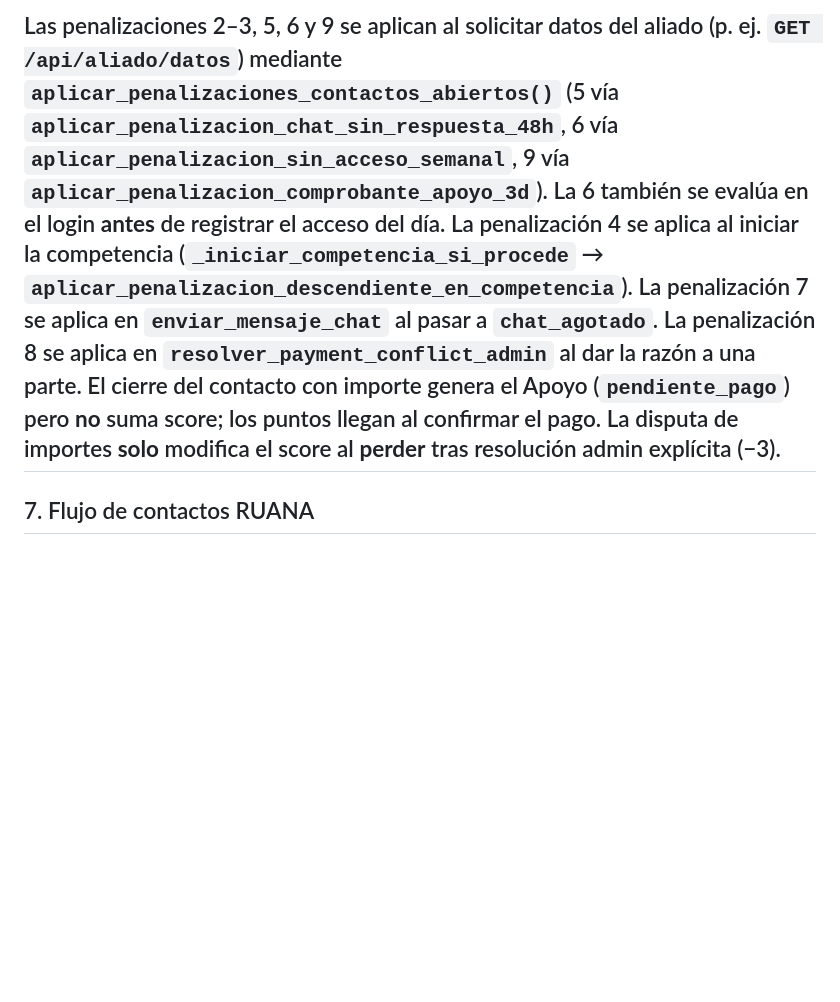
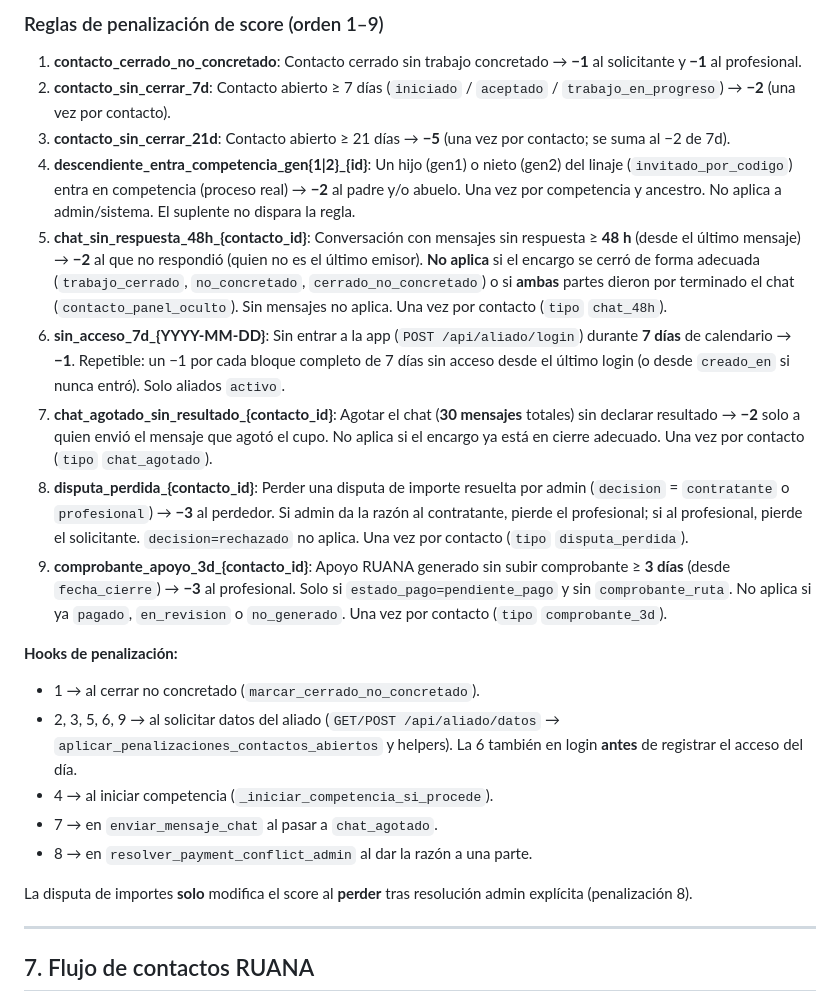
Before and after one commit to Alexande1018/RUANA, a Markdown page: RUANA/README.md, the part around one of its changes. GitHub-like rendering; blank space fills up the shorter version.

```diff
--- a/RUANA/README.md
+++ b/RUANA/README.md
@@ -194,10 +185,25 @@ Límites: máximo **5 grupos por código postal**; **un oficio principal por gru
 
-Las penalizaciones 2–3, 5, 6 y 9 se aplican al solicitar datos del aliado (p. ej. `GET /api/aliado/datos`) mediante `aplicar_penalizaciones_contactos_abiertos()` (5 vía `aplicar_penalizacion_chat_sin_respuesta_48h`, 6 vía `aplicar_penalizacion_sin_acceso_semanal`, 9 vía `aplicar_penalizacion_comprobante_apoyo_3d`). La 6 también se evalúa en el login **antes** de registrar el acceso del día.
-La penalización 4 se aplica al iniciar la competencia (`_iniciar_competencia_si_procede` → `aplicar_penalizacion_descendiente_en_competencia`).
-La penalización 7 se aplica en `enviar_mensaje_chat` al pasar a `chat_agotado`.
-La penalización 8 se aplica en `resolver_payment_conflict_admin` al dar la razón a una parte.
-El cierre del contacto con importe genera el Apoyo (`pendiente_pago`) pero **no** suma score; los puntos llegan al confirmar el pago.
-La disputa de importes **solo** modifica el score al **perder** tras resolución admin explícita (−3).
+### Reglas de penalización de score (orden 1–9)
+
+1. **contacto_cerrado_no_concretado**: Contacto cerrado sin trabajo concretado → **−1** al solicitante y **−1** al profesional.
+2. **contacto_sin_cerrar_7d**: Contacto abierto ≥ 7 días (`iniciado` / `aceptado` / `trabajo_en_progreso`) → **−2** (una vez por contacto).
+3. **contacto_sin_cerrar_21d**: Contacto abierto ≥ 21 días → **−5** (una vez por contacto; se suma al −2 de 7d).
+4. **descendiente_entra_competencia_gen{1|2}_{id}**: Un hijo (gen1) o nieto (gen2) del linaje (`invitado_por_codigo`) entra en competencia (proceso real) → **−2** al padre y/o abuelo. Una vez por competencia y ancestro. No aplica a admin/sistema. El suplente no dispara la regla.
+5. **chat_sin_respuesta_48h_{contacto_id}**: Conversación con mensajes sin respuesta ≥ **48 h** (desde el último mensaje) → **−2** al que no respondió (quien no es el último emisor). **No aplica** si el encargo se cerró de forma adecuada (`trabajo_cerrado`, `no_concretado`, `cerrado_no_concretado`) o si **ambas** partes dieron por terminado el chat (`contacto_panel_oculto`). Sin mensajes no aplica. Una vez por contacto (`tipo` `chat_48h`).
+6. **sin_acceso_7d_{YYYY-MM-DD}**: Sin entrar a la app (`POST /api/aliado/login`) durante **7 días** de calendario → **−1**. Repetible: un −1 por cada bloque completo de 7 días sin acceso desde el último login (o desde `creado_en` si nunca entró). Solo aliados `activo`.
+7. **chat_agotado_sin_resultado_{contacto_id}**: Agotar el chat (**30 mensajes** totales) sin declarar resultado → **−2** solo a quien envió el mensaje que agotó el cupo. No aplica si el encargo ya está en cierre adecuado. Una vez por contacto (`tipo` `chat_agotado`).
+8. **disputa_perdida_{contacto_id}**: Perder una disputa de importe resuelta por admin (`decision` = `contratante` o `profesional`) → **−3** al perdedor. Si admin da la razón al contratante, pierde el profesional; si al profesional, pierde el solicitante. `decision=rechazado` no aplica. Una vez por contacto (`tipo` `disputa_perdida`).
+9. **comprobante_apoyo_3d_{contacto_id}**: Apoyo RUANA generado sin subir comprobante ≥ **3 días** (desde `fecha_cierre`) → **−3** al profesional. Solo si `estado_pago=pendiente_pago` y sin `comprobante_ruta`. No aplica si ya `pagado`, `en_revision` o `no_generado`. Una vez por contacto (`tipo` `comprobante_3d`).
+
+**Hooks de penalización:**
+- 1 → al cerrar no concretado (`marcar_cerrado_no_concretado`).
+- 2, 3, 5, 6, 9 → al solicitar datos del aliado (`GET/POST /api/aliado/datos` → `aplicar_penalizaciones_contactos_abiertos` y helpers). La 6 también en login **antes** de registrar el acceso del día.
+- 4 → al iniciar competencia (`_iniciar_competencia_si_procede`).
+- 7 → en `enviar_mensaje_chat` al pasar a `chat_agotado`.
+- 8 → en `resolver_payment_conflict_admin` al dar la razón a una parte.
+
+La disputa de importes **solo** modifica el score al **perder** tras resolución admin explícita (penalización 8).
+
 ---
 
 ## 7. Flujo de contactos RUANA
```
Also changed, not shown: other parts of RUANA/README.md (+14 -23 lines).
